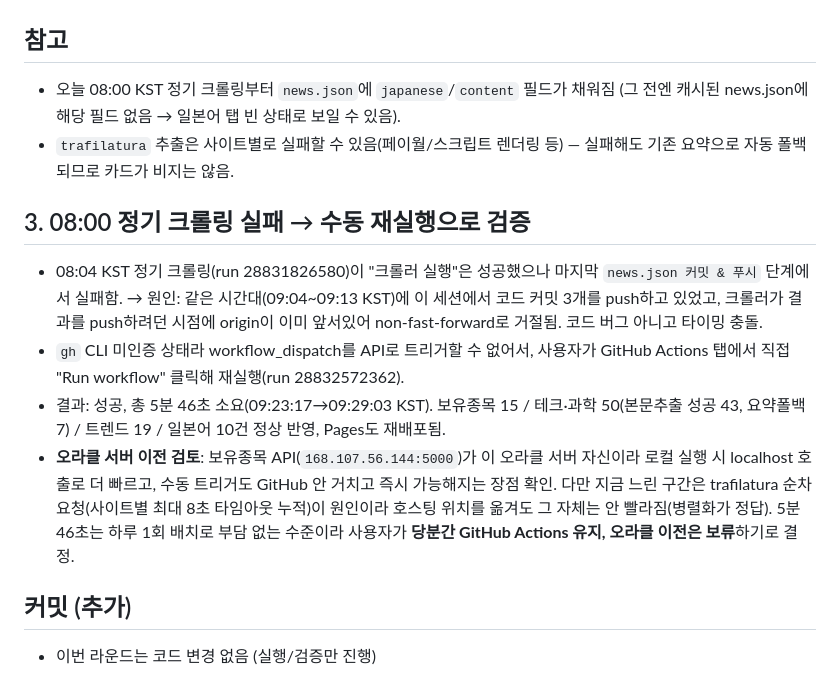
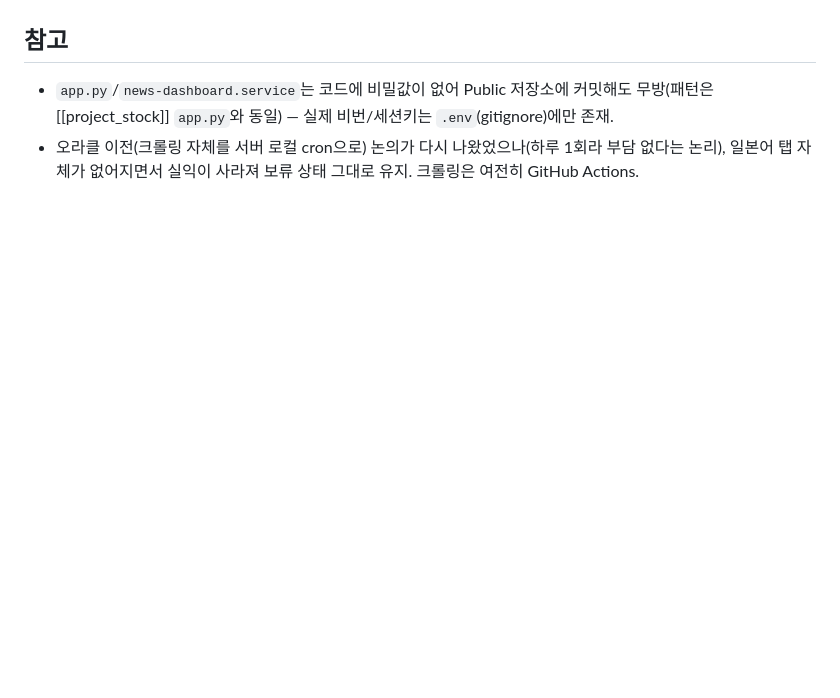
Before and after one commit to heyCoolDown/news, a Markdown page: 작업내역.md, the part around one of its changes. Drawn GitHub-style; blank space fills up the shorter version.

```diff
--- a/작업내역.md
+++ b/작업내역.md
@@ -28,14 +42,4 @@
 
 ## 참고
-- 오늘 08:00 KST 정기 크롤링부터 `news.json`에 `japanese`/`content` 필드가 채워짐 (그 전엔 캐시된 news.json에 해당 필드 없음 → 일본어 탭 빈 상태로 보일 수 있음).
-- `trafilatura` 추출은 사이트별로 실패할 수 있음(페이월/스크립트 렌더링 등) — 실패해도 기존 요약으로 자동 폴백되므로 카드가 비지는 않음.
-
-## 3. 08:00 정기 크롤링 실패 → 수동 재실행으로 검증
-- 08:04 KST 정기 크롤링(run 28831826580)이 "크롤러 실행"은 성공했으나 마지막 `news.json 커밋 & 푸시` 단계에서 실패함.
-  → 원인: 같은 시간대(09:04~09:13 KST)에 이 세션에서 코드 커밋 3개를 push하고 있었고, 크롤러가 결과를 push하려던 시점에 origin이 이미 앞서있어 non-fast-forward로 거절됨. 코드 버그 아니고 타이밍 충돌.
-- `gh` CLI 미인증 상태라 workflow_dispatch를 API로 트리거할 수 없어서, 사용자가 GitHub Actions 탭에서 직접 "Run workflow" 클릭해 재실행(run 28832572362).
-- 결과: 성공, 총 5분 46초 소요(09:23:17→09:29:03 KST). 보유종목 15 / 테크·과학 50(본문추출 성공 43, 요약폴백 7) / 트렌드 19 / 일본어 10건 정상 반영, Pages도 재배포됨.
-- **오라클 서버 이전 검토**: 보유종목 API(`168.107.56.144:5000`)가 이 오라클 서버 자신이라 로컬 실행 시 localhost 호출로 더 빠르고, 수동 트리거도 GitHub 안 거치고 즉시 가능해지는 장점 확인. 다만 지금 느린 구간은 trafilatura 순차 요청(사이트별 최대 8초 타임아웃 누적)이 원인이라 호스팅 위치를 옮겨도 그 자체는 안 빨라짐(병렬화가 정답). 5분 46초는 하루 1회 배치로 부담 없는 수준이라 사용자가 **당분간 GitHub Actions 유지, 오라클 이전은 보류**하기로 결정.
-
-## 커밋 (추가)
-- 이번 라운드는 코드 변경 없음 (실행/검증만 진행)
+- `app.py`/`news-dashboard.service`는 코드에 비밀값이 없어 Public 저장소에 커밋해도 무방(패턴은 [[project_stock]] `app.py`와 동일) — 실제 비번/세션키는 `.env`(gitignore)에만 존재.
+- 오라클 이전(크롤링 자체를 서버 로컬 cron으로) 논의가 다시 나왔었으나(하루 1회라 부담 없다는 논리), 일본어 탭 자체가 없어지면서 실익이 사라져 보류 상태 그대로 유지. 크롤링은 여전히 GitHub Actions.
```
Also changed, not shown: other parts of 작업내역.md (+31 -17 lines).
